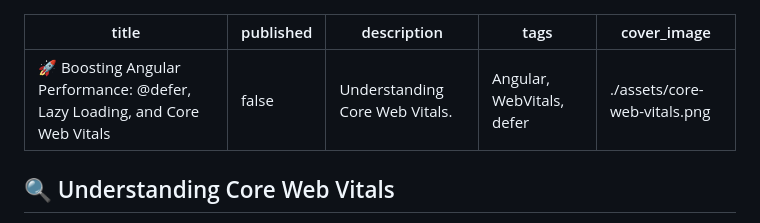
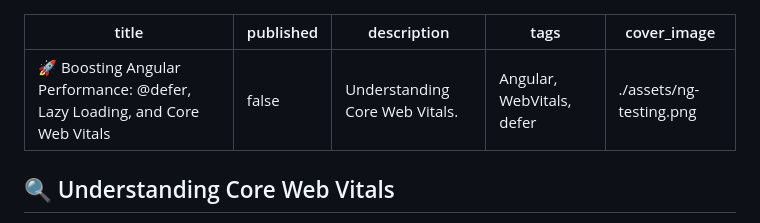
Before and after one commit to bndF1/Podcasts-demo-app, a Markdown page: articles/06-angular-performance.md, the part around the change. Drawn GitHub-style.

Commit message:
📝 (06-angular-performance.md): update cover image for Angular performance article
The cover image for the Angular performance article is updated to better reflect the content of the article. The new image, `ng-testing.png`, is more relevant to the topics discussed, such as @defer, lazy loading, and Core Web Vitals, enhancing the visual appeal and context for readers.

```diff
--- a/articles/06-angular-performance.md
+++ b/articles/06-angular-performance.md
@@ -3,7 +3,7 @@ title: '🚀 Boosting Angular Performance: @defer, Lazy Loading, and Core Web Vi
 published: false
 description: Understanding Core Web Vitals.
 tags: 'Angular, WebVitals, defer'
-cover_image: ./assets/core-web-vitals.png
+cover_image: ./assets/ng-testing.png
 ---
 
 ## 🔍 Understanding Core Web Vitals
```
